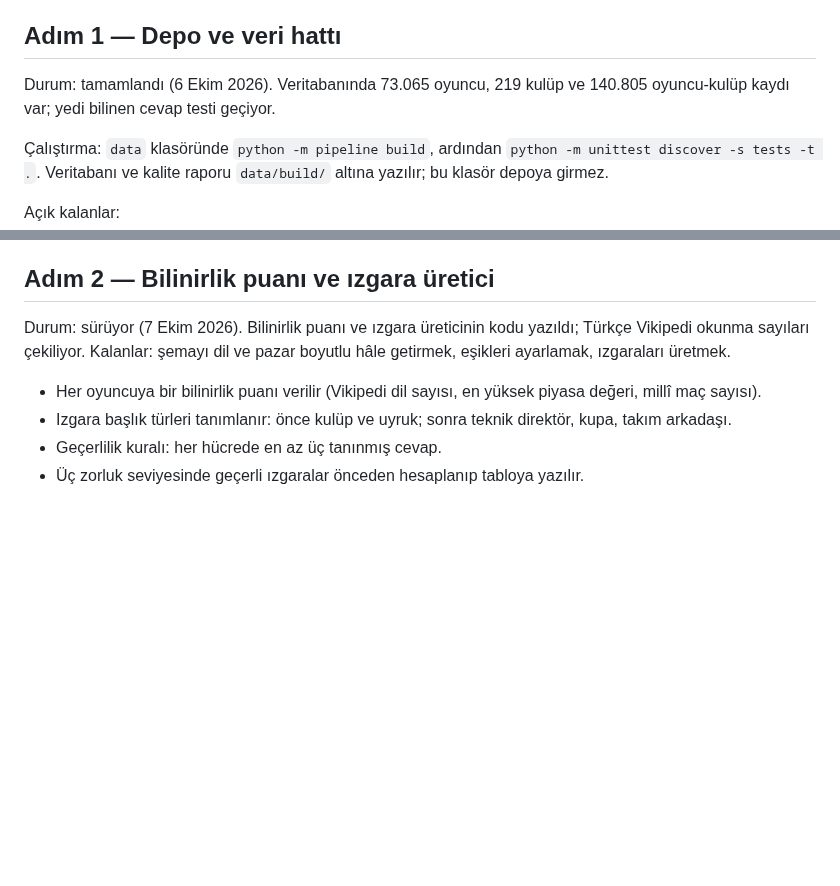
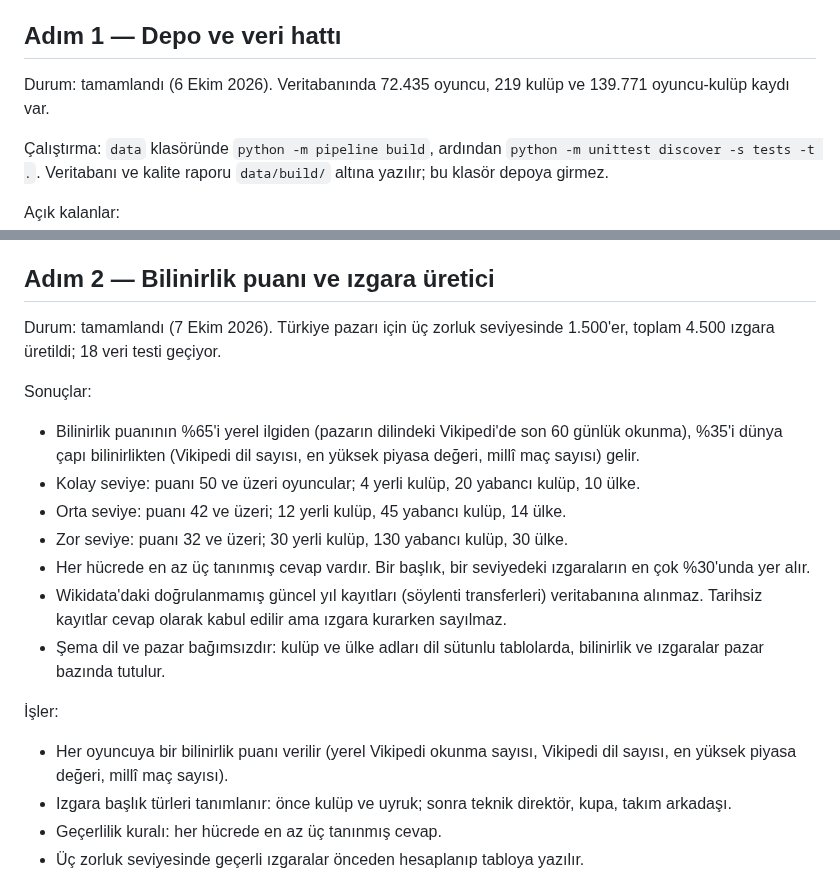
Before and after one commit to yusufemrederinoz/SportsApps, a Markdown page: docs/is-plani.md, 2 parts joined by grey strips. Drawn GitHub-style; blank space fills up the shorter version.

Commit message:
Update plan with fame and grid generation results

```diff
--- a/docs/is-plani.md
+++ b/docs/is-plani.md
@@ -15,7 +15,7 @@ Bitti sayılır: Yönelim belgesinde "Açık kararlar" bölümü boşalır.
 
 ## Adım 1 — Depo ve veri hattı
 
-Durum: tamamlandı (6 Ekim 2026). Veritabanında 73.065 oyuncu, 219 kulüp ve 140.805 oyuncu-kulüp kaydı var; yedi bilinen cevap testi geçiyor.
+Durum: tamamlandı (6 Ekim 2026). Veritabanında 72.435 oyuncu, 219 kulüp ve 139.771 oyuncu-kulüp kaydı var.
 
 Çalıştırma: `data` klasöründe `python -m pipeline build`, ardından `python -m unittest discover -s tests -t .`. Veritabanı ve kalite raporu `data/build/` altına yazılır; bu klasör depoya girmez.
 
@@ -39,9 +39,21 @@ Bitti sayılır: Süper Lig ve beş büyük lig için veritabanı üretilir. Bil
 
 ## Adım 2 — Bilinirlik puanı ve ızgara üretici
 
-Durum: sürüyor (7 Ekim 2026). Bilinirlik puanı ve ızgara üreticinin kodu yazıldı; Türkçe Vikipedi okunma sayıları çekiliyor. Kalanlar: şemayı dil ve pazar boyutlu hâle getirmek, eşikleri ayarlamak, ızgaraları üretmek.
+Durum: tamamlandı (7 Ekim 2026). Türkiye pazarı için üç zorluk seviyesinde 1.500'er, toplam 4.500 ızgara üretildi; 18 veri testi geçiyor.
 
-- Her oyuncuya bir bilinirlik puanı verilir (Vikipedi dil sayısı, en yüksek piyasa değeri, millî maç sayısı).
+Sonuçlar:
+
+- Bilinirlik puanının %65'i yerel ilgiden (pazarın dilindeki Vikipedi'de son 60 günlük okunma), %35'i dünya çapı bilinirlikten (Vikipedi dil sayısı, en yüksek piyasa değeri, millî maç sayısı) gelir.
+- Kolay seviye: puanı 50 ve üzeri oyuncular; 4 yerli kulüp, 20 yabancı kulüp, 10 ülke.
+- Orta seviye: puanı 42 ve üzeri; 12 yerli kulüp, 45 yabancı kulüp, 14 ülke.
+- Zor seviye: puanı 32 ve üzeri; 30 yerli kulüp, 130 yabancı kulüp, 30 ülke.
+- Her hücrede en az üç tanınmış cevap vardır. Bir başlık, bir seviyedeki ızgaraların en çok %30'unda yer alır.
+- Wikidata'daki doğrulanmamış güncel yıl kayıtları (söylenti transferleri) veritabanına alınmaz. Tarihsiz kayıtlar cevap olarak kabul edilir ama ızgara kurarken sayılmaz.
+- Şema dil ve pazar bağımsızdır: kulüp ve ülke adları dil sütunlu tablolarda, bilinirlik ve ızgaralar pazar bazında tutulur.
+
+İşler:
+
+- Her oyuncuya bir bilinirlik puanı verilir (yerel Vikipedi okunma sayısı, Vikipedi dil sayısı, en yüksek piyasa değeri, millî maç sayısı).
 - Izgara başlık türleri tanımlanır: önce kulüp ve uyruk; sonra teknik direktör, kupa, takım arkadaşı.
 - Geçerlilik kuralı: her hücrede en az üç tanınmış cevap.
 - Üç zorluk seviyesinde geçerli ızgaralar önceden hesaplanıp tabloya yazılır.
```
Also changed, not shown: docs/proje-yonelimi.md (+3 -0 lines).
